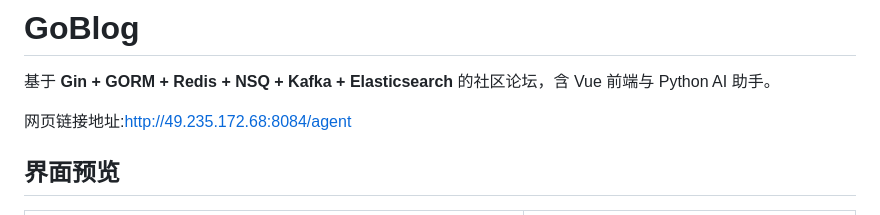
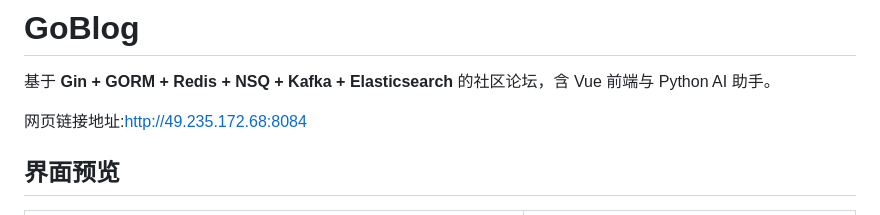
Before and after one commit to gao66666/GameBog, a Markdown page: readme.md, the part around the change. Drawn GitHub-style.

```diff
--- a/readme.md
+++ b/readme.md
@@ -2,7 +2,7 @@
 
 基于 **Gin + GORM + Redis + NSQ + Kafka + Elasticsearch** 的社区论坛，含 Vue 前端与 Python AI 助手。
 
-网页链接地址:http://49.235.172.68:8084/agent
+网页链接地址:http://49.235.172.68:8084
 ## 界面预览
 
 |             首页             |                文章详情                |
```
